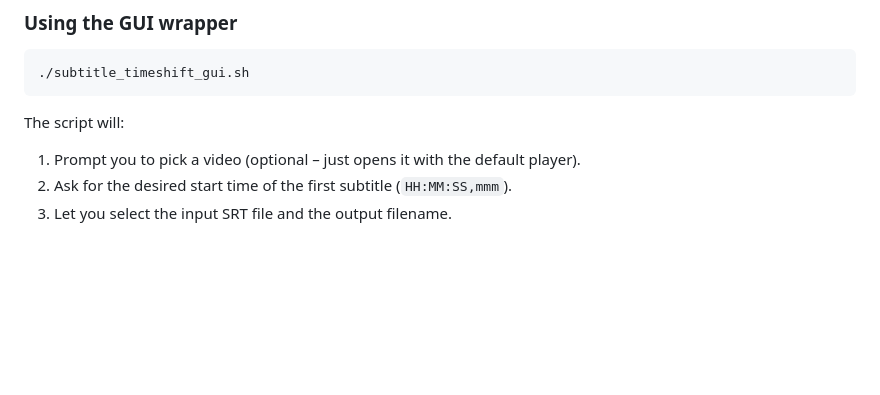
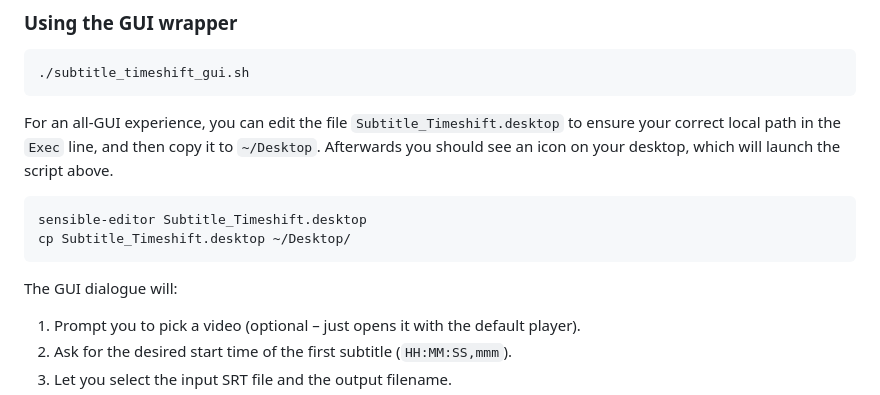
Before and after one commit to jonsafari/subtitle-toolkit, a Markdown page: README.md, the part around the change. GitHub-like rendering; blank space fills up the shorter version.

````diff
--- a/README.md
+++ b/README.md
@@ -95,7 +95,15 @@ cat original.srt | ./subtitle_timeshift.py -f 00:01:32,945 > aligned.srt
 ./subtitle_timeshift_gui.sh
 ```
 
-The script will:
+For an all-GUI experience, you can edit the file `Subtitle_Timeshift.desktop` to ensure your correct local path in the `Exec` line, and then copy it to `~/Desktop`.
+Afterwards you should see an icon on your desktop, which will launch the script above.
+
+```bash
+sensible-editor Subtitle_Timeshift.desktop
+cp Subtitle_Timeshift.desktop ~/Desktop/
+```
+
+The GUI dialogue will:
 
 1. Prompt you to pick a video (optional – just opens it with the default player).
 2. Ask for the desired start time of the first subtitle (`HH:MM:SS,mmm`).
````
